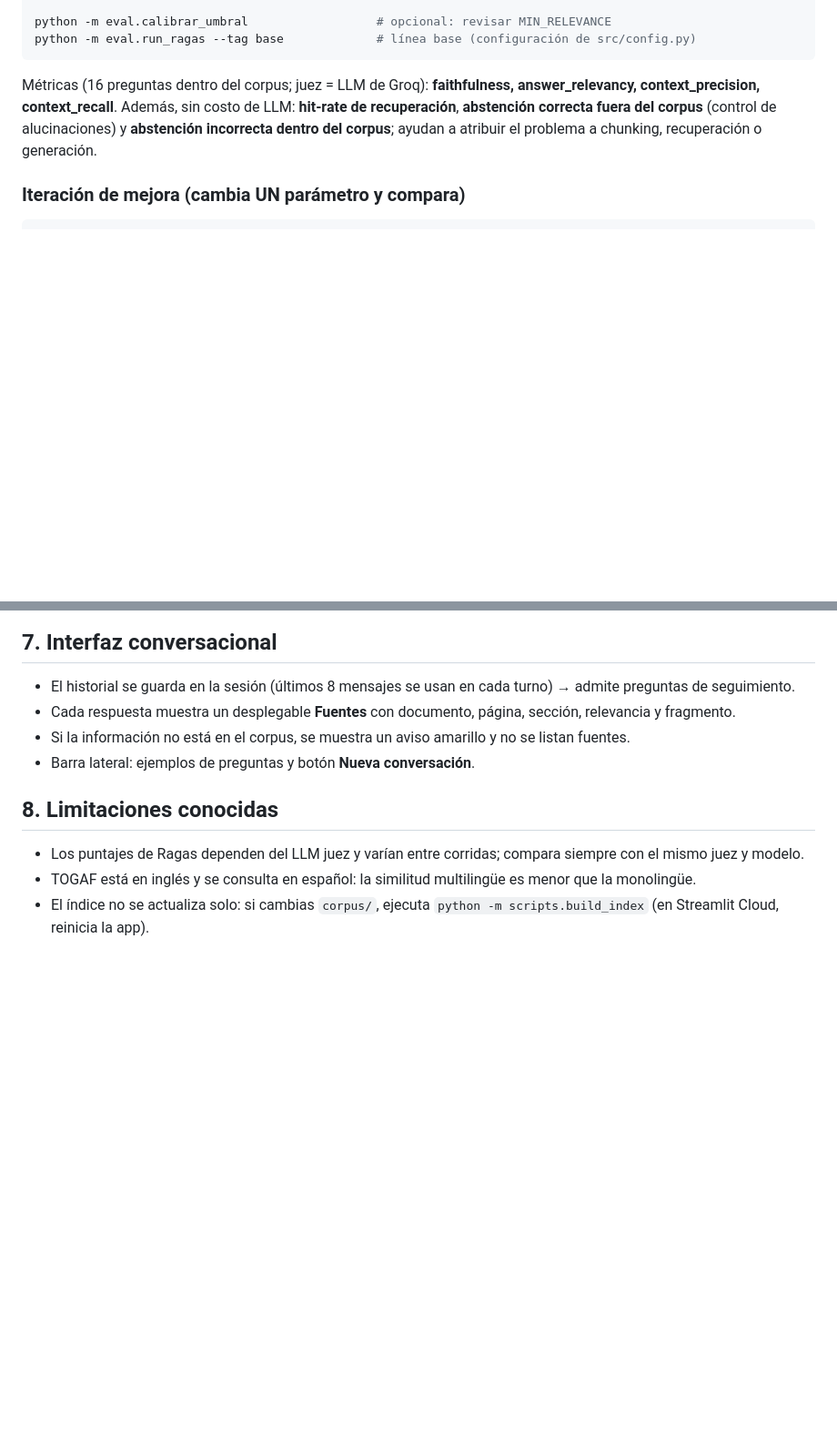
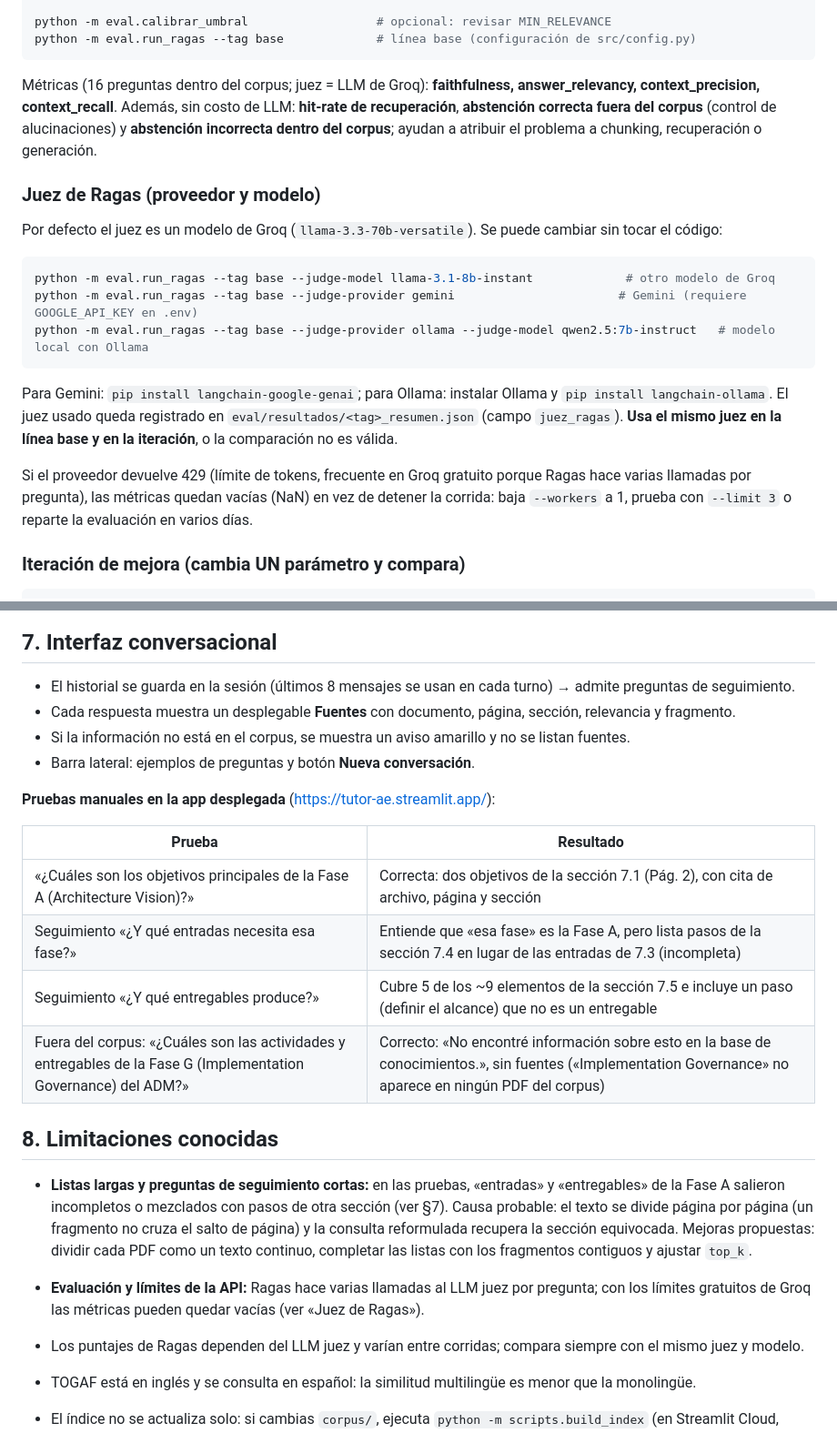
Before and after one commit to MiguelAngelgcsp/Desarrollo-de-un-Asistente-Experto-basado-en-RAG-y-Agentes, a Markdown page: README.md, 2 parts joined by grey strips. Shown at 91% size. Drawn GitHub-style; blank space fills up the shorter version.

````diff
--- a/README.md
+++ b/README.md
@@ -117,6 +119,24 @@ context_recall**. Además, sin costo de LLM: **hit-rate de recuperación**, **ab
 (control de alucinaciones) y **abstención incorrecta dentro del corpus**; ayudan a atribuir el problema a
 chunking, recuperación o generación.
 
+### Juez de Ragas (proveedor y modelo)
+
+Por defecto el juez es un modelo de Groq (`llama-3.3-70b-versatile`). Se puede cambiar sin tocar el código:
+
+```bash
+python -m eval.run_ragas --tag base --judge-model llama-3.1-8b-instant             # otro modelo de Groq
+python -m eval.run_ragas --tag base --judge-provider gemini                       # Gemini (requiere GOOGLE_API_KEY en .env)
+python -m eval.run_ragas --tag base --judge-provider ollama --judge-model qwen2.5:7b-instruct   # modelo local con Ollama
+```
+
+Para Gemini: `pip install langchain-google-genai`; para Ollama: instalar Ollama y `pip install langchain-ollama`.
+El juez usado queda registrado en `eval/resultados/<tag>_resumen.json` (campo `juez_ragas`). **Usa el mismo juez en la
+línea base y en la iteración**, o la comparación no es válida.
+
+Si el proveedor devuelve 429 (límite de tokens, frecuente en Groq gratuito porque Ragas hace varias llamadas por
+pregunta), las métricas quedan vacías (NaN) en vez de detener la corrida: baja `--workers` a 1, prueba con `--limit 3`
+o reparte la evaluación en varios días.
+
 ### Iteración de mejora (cambia UN parámetro y compara)
 
 ```bash
@@ -174,7 +221,23 @@ Alternativa: el `Dockerfile` sirve para plataformas con Docker (Render, Railway,
 - Si la información no está en el corpus, se muestra un aviso amarillo y no se listan fuentes.
 - Barra lateral: ejemplos de preguntas y botón **Nueva conversación**.
 
+**Pruebas manuales en la app desplegada** (<https://tutor-ae.streamlit.app/>):
+
+| Prueba | Resultado |
+|---|---|
+| «¿Cuáles son los objetivos principales de la Fase A (Architecture Vision)?» | Correcta: dos objetivos de la sección 7.1 (Pág. 2), con cita de archivo, página y sección |
+| Seguimiento «¿Y qué entradas necesita esa fase?» | Entiende que «esa fase» es la Fase A, pero lista pasos de la sección 7.4 en lugar de las entradas de 7.3 (incompleta) |
+| Seguimiento «¿Y qué entregables produce?» | Cubre 5 de los ~9 elementos de la sección 7.5 e incluye un paso (definir el alcance) que no es un entregable |
+| Fuera del corpus: «¿Cuáles son las actividades y entregables de la Fase G (Implementation Governance) del ADM?» | Correcto: «No encontré información sobre esto en la base de conocimientos.», sin fuentes («Implementation Governance» no aparece en ningún PDF del corpus) |
+
 ## 8. Limitaciones conocidas
+
+- **Listas largas y preguntas de seguimiento cortas:** en las pruebas, «entradas» y «entregables» de la Fase A salieron
+  incompletos o mezclados con pasos de otra sección (ver §7). Causa probable: el texto se divide página por página
+  (un fragmento no cruza el salto de página) y la consulta reformulada recupera la sección equivocada. Mejoras
+  propuestas: dividir cada PDF como un texto continuo, completar las listas con los fragmentos contiguos y ajustar `top_k`.
+- **Evaluación y límites de la API:** Ragas hace varias llamadas al LLM juez por pregunta; con los límites gratuitos de
+  Groq las métricas pueden quedar vacías (ver «Juez de Ragas»).
 
 - Los puntajes de Ragas dependen del LLM juez y varían entre corridas; compara siempre con el mismo juez y modelo.
 - TOGAF está en inglés y se consulta en español: la similitud multilingüe es menor que la monolingüe.
````
Also changed, not shown: other parts of README.md (+39 -10 lines).
